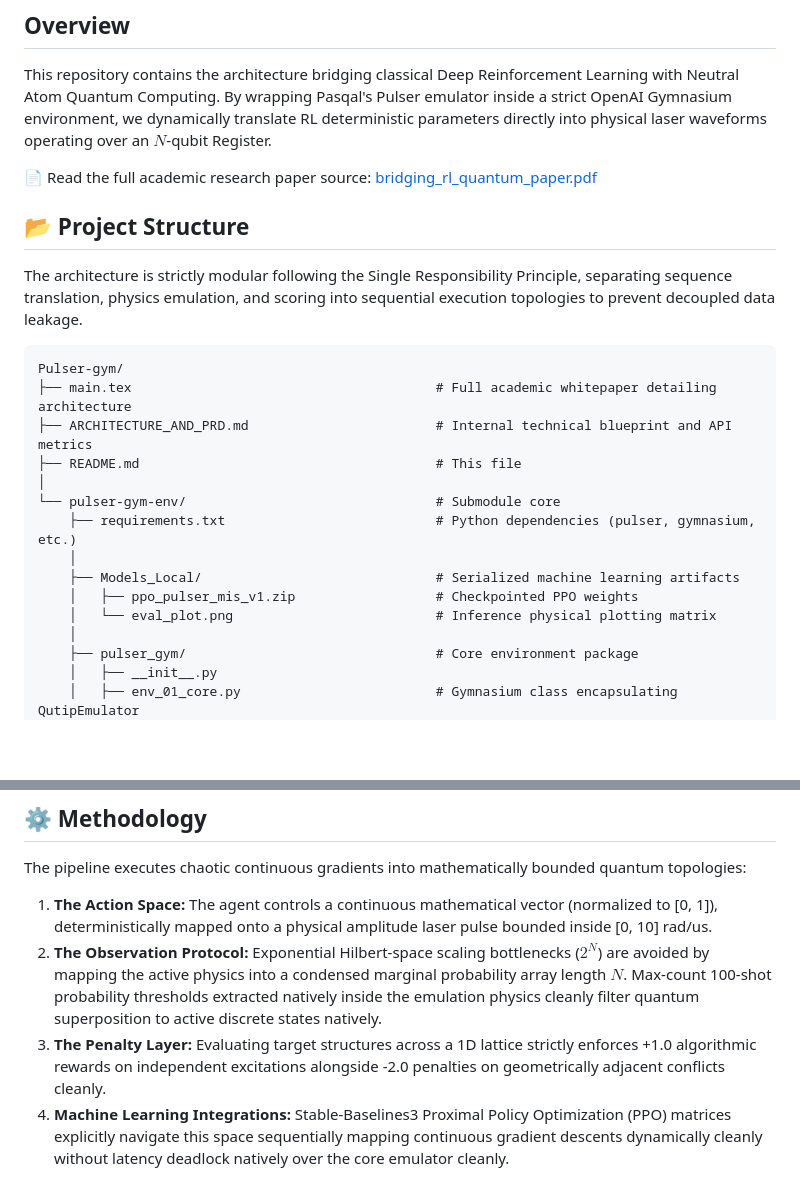
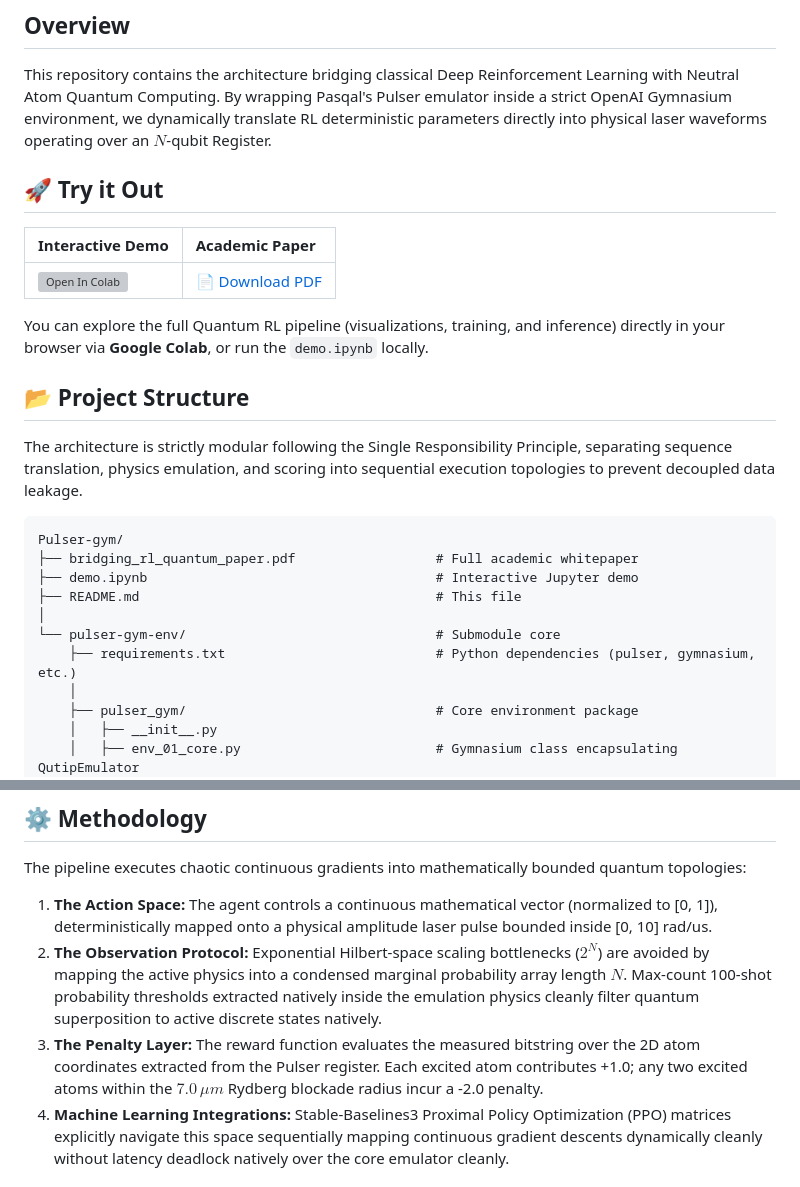
Before and after one commit to charleshusson75-cell/Pulser-gym, a Markdown page: README.md, 2 parts joined by grey strips. Rendered like a GitHub page; blank space fills up the shorter version; grey boxes are pictures that could not be loaded.

Commit message:
Add Open in Colab badge and improve demo visibility in README

````diff
--- a/README.md
+++ b/README.md
@@ -3,23 +3,24 @@
 ## Overview
 This repository contains the architecture bridging classical Deep Reinforcement Learning with Neutral Atom Quantum Computing. By wrapping Pasqal's Pulser emulator inside a strict OpenAI Gymnasium environment, we dynamically translate RL deterministic parameters directly into physical laser waveforms operating over an $N$-qubit Register.
 
-📄 Read the full academic research paper source: [bridging_rl_quantum_paper.pdf](bridging_rl_quantum_paper.pdf)
+## 🚀 Try it Out
+| Interactive Demo | Academic Paper |
+| :--- | :--- |
+| [![Open In Colab](https://colab.research.google.com/assets/colab-badge.svg)](https://colab.research.google.com/github/charleshusson75-cell/Pulser-gym/blob/main/demo.ipynb) | [📄 Download PDF](bridging_rl_quantum_paper.pdf) |
+
+You can explore the full Quantum RL pipeline (visualizations, training, and inference) directly in your browser via **Google Colab**, or run the `demo.ipynb` locally.
 
 ## 📂 Project Structure
 The architecture is strictly modular following the Single Responsibility Principle, separating sequence translation, physics emulation, and scoring into sequential execution topologies to prevent decoupled data leakage.
 
 ```text
 Pulser-gym/
-├── main.tex                                       # Full academic whitepaper detailing architecture
-├── ARCHITECTURE_AND_PRD.md                        # Internal technical blueprint and API metrics
+├── bridging_rl_quantum_paper.pdf                  # Full academic whitepaper
+├── demo.ipynb                                     # Interactive Jupyter demo
 ├── README.md                                      # This file
 │
 └── pulser-gym-env/                                # Submodule core
     ├── requirements.txt                           # Python dependencies (pulser, gymnasium, etc.)
-    │
-    ├── Models_Local/                              # Serialized machine learning artifacts
-    │   ├── ppo_pulser_mis_v1.zip                  # Checkpointed PPO weights
-    │   └── eval_plot.png                          # Inference physical plotting matrix
     │
     ├── pulser_gym/                                # Core environment package
     │   ├── __init__.py
@@ -39,7 +40,7 @@ Pulser-gym/
 The pipeline executes chaotic continuous gradients into mathematically bounded quantum topologies:
 1. **The Action Space:** The agent controls a continuous mathematical vector (normalized to [0, 1]), deterministically mapped onto a physical amplitude laser pulse bounded inside [0, 10] rad/us.
 2. **The Observation Protocol:** Exponential Hilbert-space scaling bottlenecks ($2^N$) are avoided by mapping the active physics into a condensed marginal probability array length $N$. Max-count 100-shot probability thresholds extracted natively inside the emulation physics cleanly filter quantum superposition to active discrete states natively.
-3. **The Penalty Layer:** Evaluating target structures across a 1D lattice strictly enforces +1.0 algorithmic rewards on independent excitations alongside -2.0 penalties on geometrically adjacent conflicts cleanly.
+3. **The Penalty Layer:** The reward function evaluates the measured bitstring over the 2D atom coordinates extracted from the Pulser register. Each excited atom contributes +1.0; any two excited atoms within the $7.0\,\mu m$ Rydberg blockade radius incur a -2.0 penalty.
 4. **Machine Learning Integrations:** Stable-Baselines3 Proximal Policy Optimization (PPO) matrices explicitly navigate this space sequentially mapping continuous gradient descents dynamically cleanly without latency deadlock natively over the core emulator cleanly.
 
 ## 🧪 How to Run / Reproduce
````
